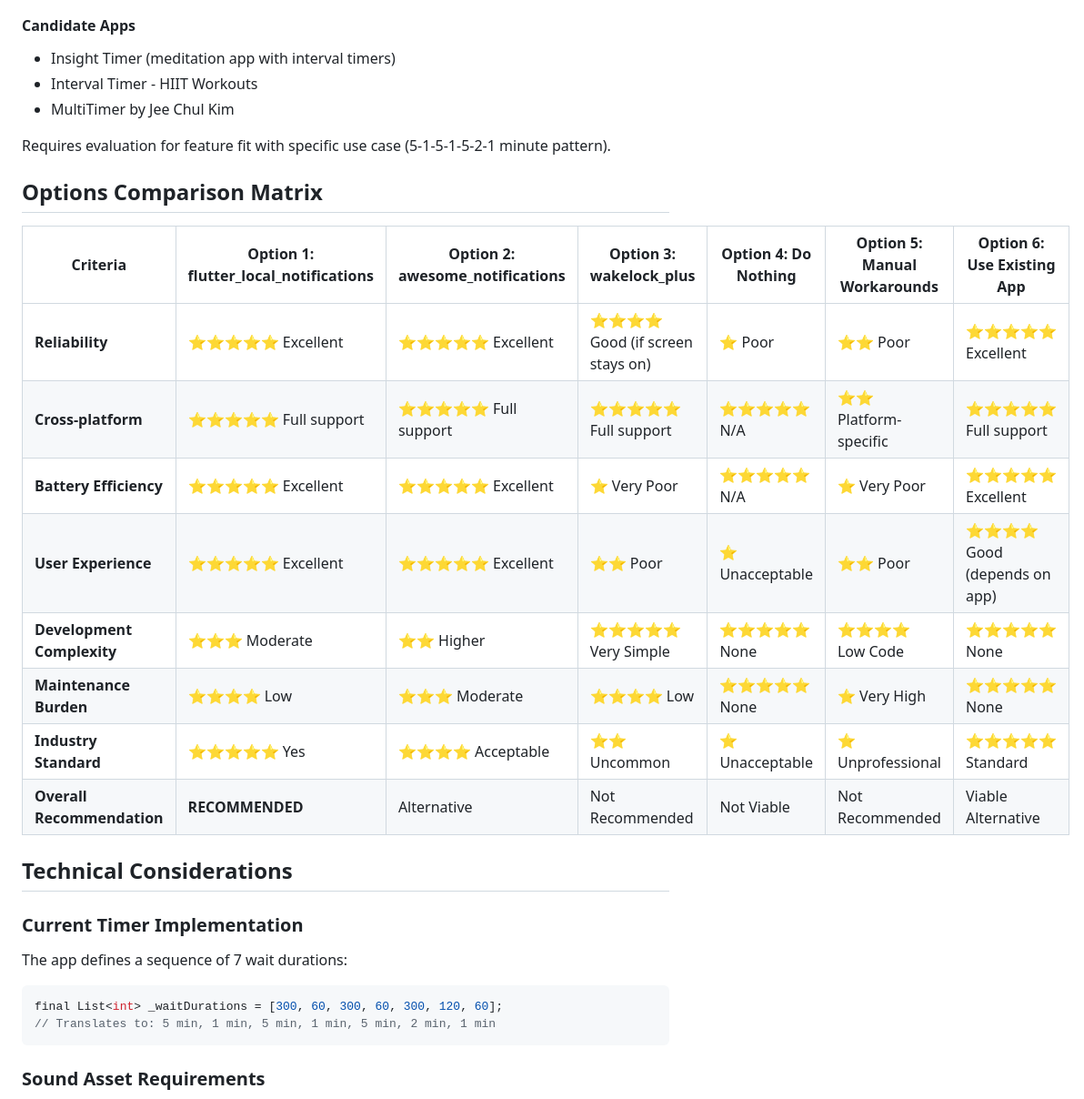
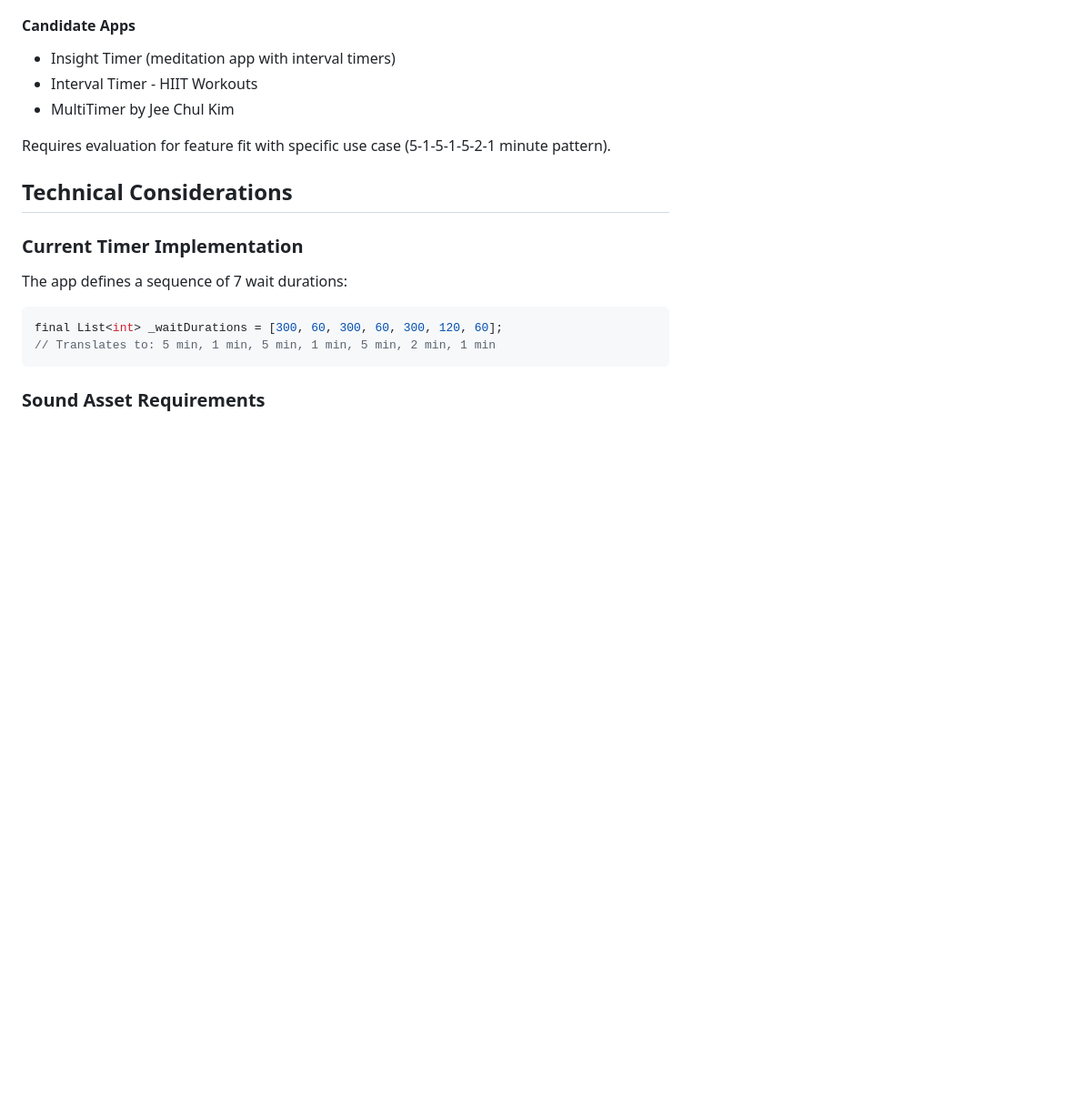
Before and after one commit to wonderbird/multi-timer, a Markdown page: docs/decisions/001-background-timer-reliability.md, the part around one of its changes. Shown at 91% size. Rendered like a GitHub page; blank space fills up the shorter version.

```diff
--- a/docs/decisions/001-background-timer-reliability.md
+++ b/docs/decisions/001-background-timer-reliability.md
@@ -331,19 +291,6 @@ Abandon custom development and use an existing timer app from the App Store or P
 
 Requires evaluation for feature fit with specific use case (5-1-5-1-5-2-1 minute pattern).
 
-## Options Comparison Matrix
-
-| Criteria | Option 1: flutter_local_notifications | Option 2: awesome_notifications | Option 3: wakelock_plus | Option 4: Do Nothing | Option 5: Manual Workarounds | Option 6: Use Existing App |
-|----------|--------------------------------------|--------------------------------|------------------------|---------------------|----------------------------|---------------------------|
-| **Reliability** | ⭐⭐⭐⭐⭐ Excellent | ⭐⭐⭐⭐⭐ Excellent | ⭐⭐⭐⭐ Good (if screen stays on) | ⭐ Poor | ⭐⭐ Poor | ⭐⭐⭐⭐⭐ Excellent |
-| **Cross-platform** | ⭐⭐⭐⭐⭐ Full support | ⭐⭐⭐⭐⭐ Full support | ⭐⭐⭐⭐⭐ Full support | ⭐⭐⭐⭐⭐ N/A | ⭐⭐ Platform-specific | ⭐⭐⭐⭐⭐ Full support |
-| **Battery Efficiency** | ⭐⭐⭐⭐⭐ Excellent | ⭐⭐⭐⭐⭐ Excellent | ⭐ Very Poor | ⭐⭐⭐⭐⭐ N/A | ⭐ Very Poor | ⭐⭐⭐⭐⭐ Excellent |
-| **User Experience** | ⭐⭐⭐⭐⭐ Excellent | ⭐⭐⭐⭐⭐ Excellent | ⭐⭐ Poor | ⭐ Unacceptable | ⭐⭐ Poor | ⭐⭐⭐⭐ Good (depends on app) |
-| **Development Complexity** | ⭐⭐⭐ Moderate | ⭐⭐ Higher | ⭐⭐⭐⭐⭐ Very Simple | ⭐⭐⭐⭐⭐ None | ⭐⭐⭐⭐ Low Code | ⭐⭐⭐⭐⭐ None |
-| **Maintenance Burden** | ⭐⭐⭐⭐ Low | ⭐⭐⭐ Moderate | ⭐⭐⭐⭐ Low | ⭐⭐⭐⭐⭐ None | ⭐ Very High | ⭐⭐⭐⭐⭐ None |
-| **Industry Standard** | ⭐⭐⭐⭐⭐ Yes | ⭐⭐⭐⭐ Acceptable | ⭐⭐ Uncommon | ⭐ Unacceptable | ⭐ Unprofessional | ⭐⭐⭐⭐⭐ Standard |
-| **Overall Recommendation** | **RECOMMENDED** | Alternative | Not Recommended | Not Viable | Not Recommended | Viable Alternative |
-
 ## Technical Considerations
 
 ### Current Timer Implementation
```
Also changed, not shown: other parts of docs/decisions/001-background-timer-reliability.md (+0 -40 lines).
